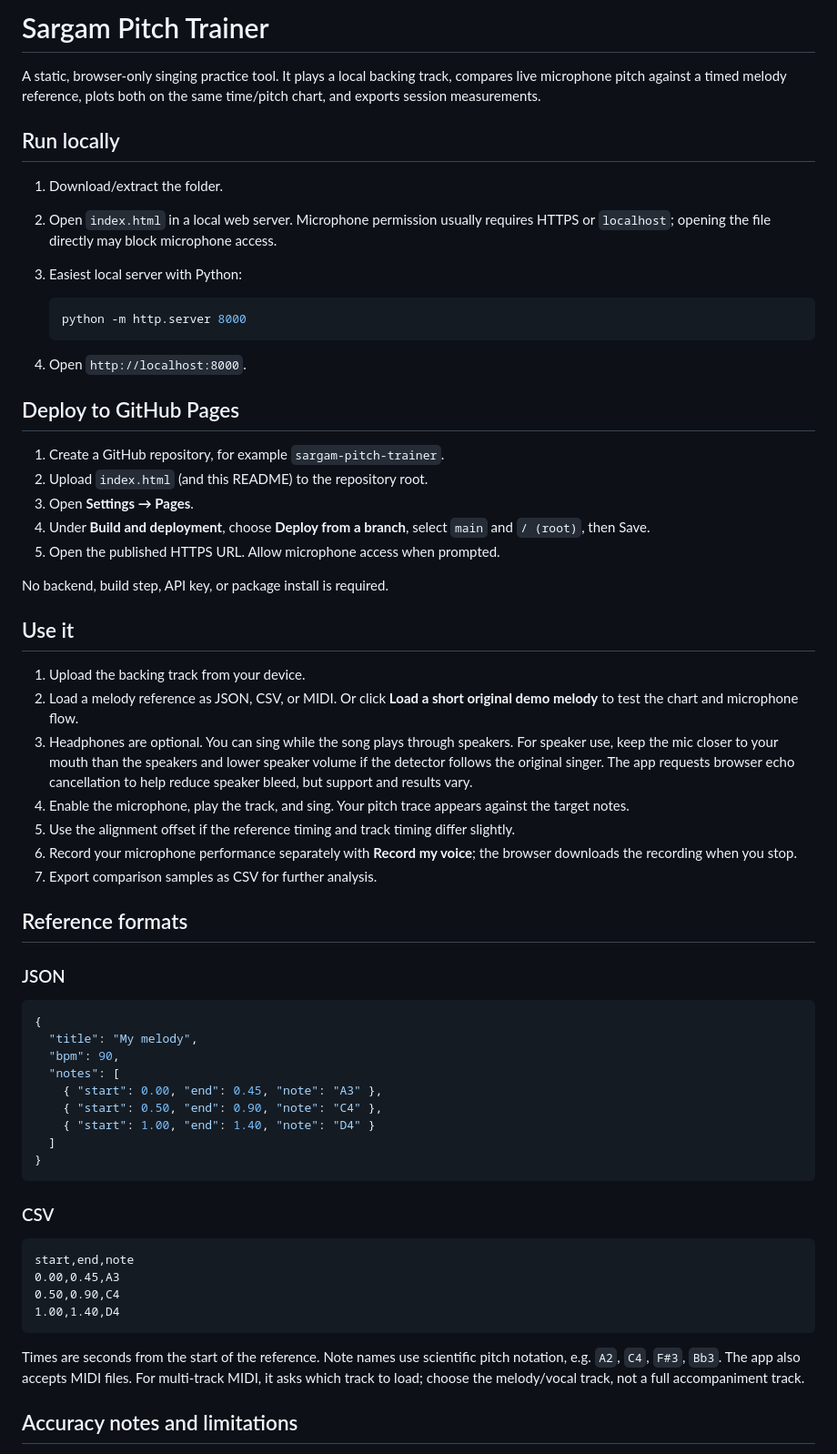
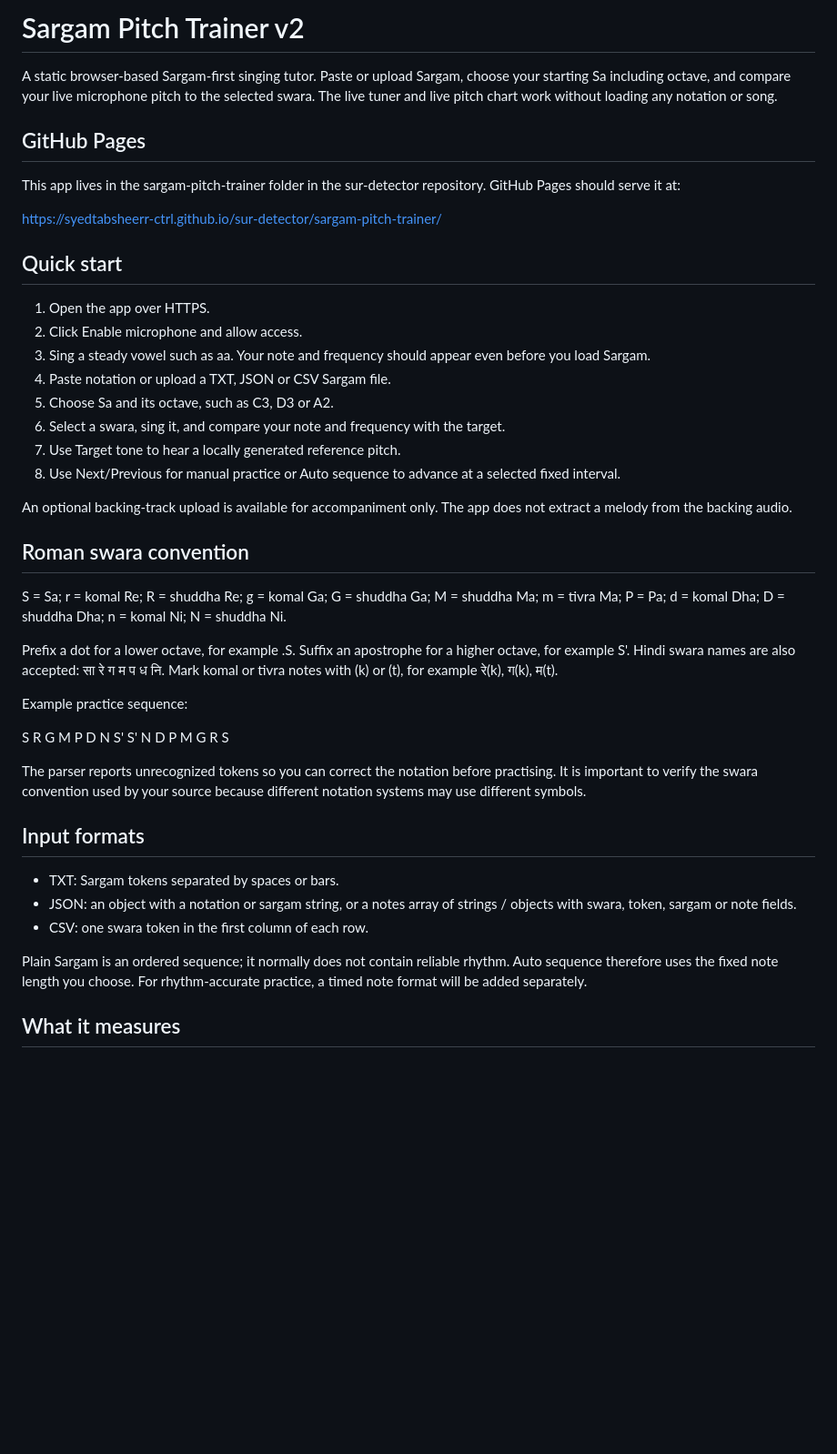
Before and after one commit to syedtabsheerr-ctrl/sur-detector, a Markdown page: sargam-pitch-trainer/README.md, the part around one of its changes. Shown at 91% size. Rendered like a GitHub page; blank space fills up the shorter version.

Commit message:
Document Sargam-first v2 workflow

````diff
--- a/sargam-pitch-trainer/README.md
+++ b/sargam-pitch-trainer/README.md
@@ -1,65 +1,46 @@
-# Sargam Pitch Trainer
+# Sargam Pitch Trainer v2
 
-A static, browser-only singing practice tool. It plays a local backing track, compares live microphone pitch against a timed melody reference, plots both on the same time/pitch chart, and exports session measurements.
+A static browser-based Sargam-first singing tutor. Paste or upload Sargam, choose your starting Sa including octave, and compare your live microphone pitch to the selected swara. The live tuner and live pitch chart work without loading any notation or song.
 
-## Run locally
+## GitHub Pages
 
-1. Download/extract the folder.
-2. Open `index.html` in a local web server. Microphone permission usually requires HTTPS or `localhost`; opening the file directly may block microphone access.
-3. Easiest local server with Python:
+This app lives in the sargam-pitch-trainer folder in the sur-detector repository. GitHub Pages should serve it at:
 
-   ```bash
-   python -m http.server 8000
-   ```
+https://syedtabsheerr-ctrl.github.io/sur-detector/sargam-pitch-trainer/
 
-4. Open `http://localhost:8000`.
+## Quick start
 
-## Deploy to GitHub Pages
+1. Open the app over HTTPS.
+2. Click Enable microphone and allow access.
+3. Sing a steady vowel such as aa. Your note and frequency should appear even before you load Sargam.
+4. Paste notation or upload a TXT, JSON or CSV Sargam file.
+5. Choose Sa and its octave, such as C3, D3 or A2.
+6. Select a swara, sing it, and compare your note and frequency with the target.
+7. Use Target tone to hear a locally generated reference pitch.
+8. Use Next/Previous for manual practice or Auto sequence to advance at a selected fixed interval.
 
-1. Create a GitHub repository, for example `sargam-pitch-trainer`.
-2. Upload `index.html` (and this README) to the repository root.
-3. Open **Settings → Pages**.
-4. Under **Build and deployment**, choose **Deploy from a branch**, select `main` and `/ (root)`, then Save.
-5. Open the published HTTPS URL. Allow microphone access when prompted.
+An optional backing-track upload is available for accompaniment only. The app does not extract a melody from the backing audio.
 
-No backend, build step, API key, or package install is required.
+## Roman swara convention
 
-## Use it
+S = Sa; r = komal Re; R = shuddha Re; g = komal Ga; G = shuddha Ga; M = shuddha Ma; m = tivra Ma; P = Pa; d = komal Dha; D = shuddha Dha; n = komal Ni; N = shuddha Ni.
 
-1. Upload the backing track from your device.
-2. Load a melody reference as JSON, CSV, or MIDI. Or click **Load a short original demo melody** to test the chart and microphone flow.
-3. Headphones are optional. You can sing while the song plays through speakers. For speaker use, keep the mic closer to your mouth than the speakers and lower speaker volume if the detector follows the original singer. The app requests browser echo cancellation to help reduce speaker bleed, but support and results vary.
-4. Enable the microphone, play the track, and sing. Your pitch trace appears against the target notes.
-5. Use the alignment offset if the reference timing and track timing differ slightly.
-6. Record your microphone performance separately with **Record my voice**; the browser downloads the recording when you stop.
-7. Export comparison samples as CSV for further analysis.
+Prefix a dot for a lower octave, for example .S. Suffix an apostrophe for a higher octave, for example S'. Hindi swara names are also accepted: सा रे ग म प ध नि. Mark komal or tivra notes with (k) or (t), for example रे(k), ग(k), म(t).
 
-## Reference formats
+Example practice sequence:
 
-### JSON
+S R G M P D N S'
+S' N D P M G R S
 
-```json
-{
-  "title": "My melody",
-  "bpm": 90,
-  "notes": [
-    { "start": 0.00, "end": 0.45, "note": "A3" },
-    { "start": 0.50, "end": 0.90, "note": "C4" },
-    { "start": 1.00, "end": 1.40, "note": "D4" }
-  ]
-}
-```
+The parser reports unrecognized tokens so you can correct the notation before practising. It is important to verify the swara convention used by your source because different notation systems may use different symbols.
 
-### CSV
+## Input formats
 
-```csv
-start,end,note
-0.00,0.45,A3
-0.50,0.90,C4
-1.00,1.40,D4
-```
+- TXT: Sargam tokens separated by spaces or bars.
+- JSON: an object with a notation or sargam string, or a notes array of strings / objects with swara, token, sargam or note fields.
+- CSV: one swara token in the first column of each row.
 
-Times are seconds from the start of the reference. Note names use scientific pitch notation, e.g. `A2`, `C4`, `F#3`, `Bb3`. The app also accepts MIDI files. For multi-track MIDI, it asks which track to load; choose the melody/vocal track, not a full accompaniment track.
+Plain Sargam is an ordered sequence; it normally does not contain reliable rhythm. Auto sequence therefore uses the fixed note length you choose. For rhythm-accurate practice, a timed note format will be added separately.
 
-## Accuracy notes and limitations
+## What it measures
 
````
Also changed, not shown: other parts of sargam-pitch-trainer/README.md (+21 -10 lines).
